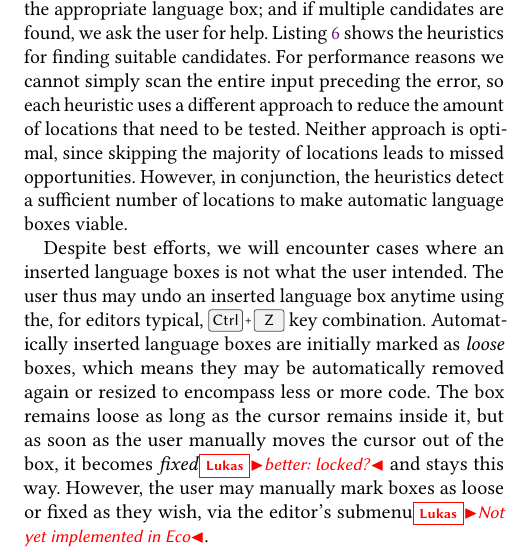
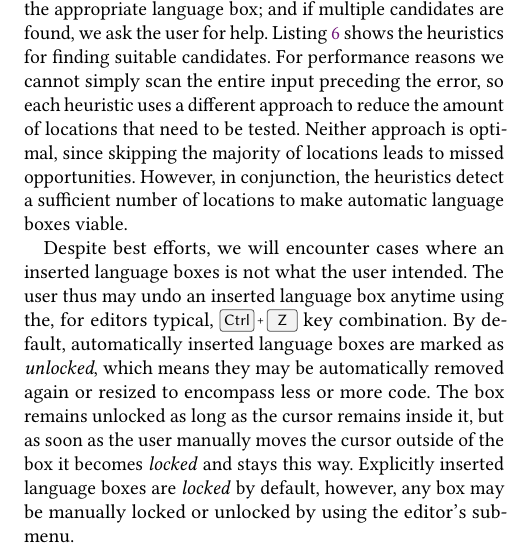
Before and after one commit to softdevteam/auto_lbox_paper, a LaTeX paper (auto_lbox.tex): part of one column of page 5 of 14, cut so that both start at the same text. Compiled offline with pdfLaTeX.

Commit message:
Clarify locked/unlocked

```diff
--- a/auto_lbox.tex
+++ b/auto_lbox.tex
@@ -652,13 +652,13 @@ the shorter they are, the higher they are in the list.}
 Despite best efforts,
 we will encounter cases where an inserted language boxes is not what the user
 intended. The user thus may undo an inserted language box anytime using the,
-for editors typical, \keys{Ctrl+Z} key combination. Automatically inserted
-language boxes are initially marked as \emph{loose} boxes, which means they may
+for editors typical, \keys{Ctrl+Z} key combination. By default, automatically inserted
+language boxes are marked as \emph{unlocked}, which means they may
 be automatically removed again or resized to encompass less or more code. The
-box remains loose as long as the cursor remains inside it, but as soon as the
-user manually moves the cursor out of the box, it becomes \emph{fixed}\lukas{better: locked?} and stays this
-way. However, the user may manually mark boxes as loose or fixed as they wish,
-via the editor's submenu\lukas{Not yet implemented in Eco}.
+box remains unlocked as long as the cursor remains inside it, but as soon as the
+user manually moves the cursor outside of the box it becomes \emph{locked} and stays this
+way. Explicitly inserted language boxes are \emph{locked} by default, however, any
+box may be manually locked or unlocked by using the editor's submenu.
 
 \subsection{Finding candidates}
 
```
